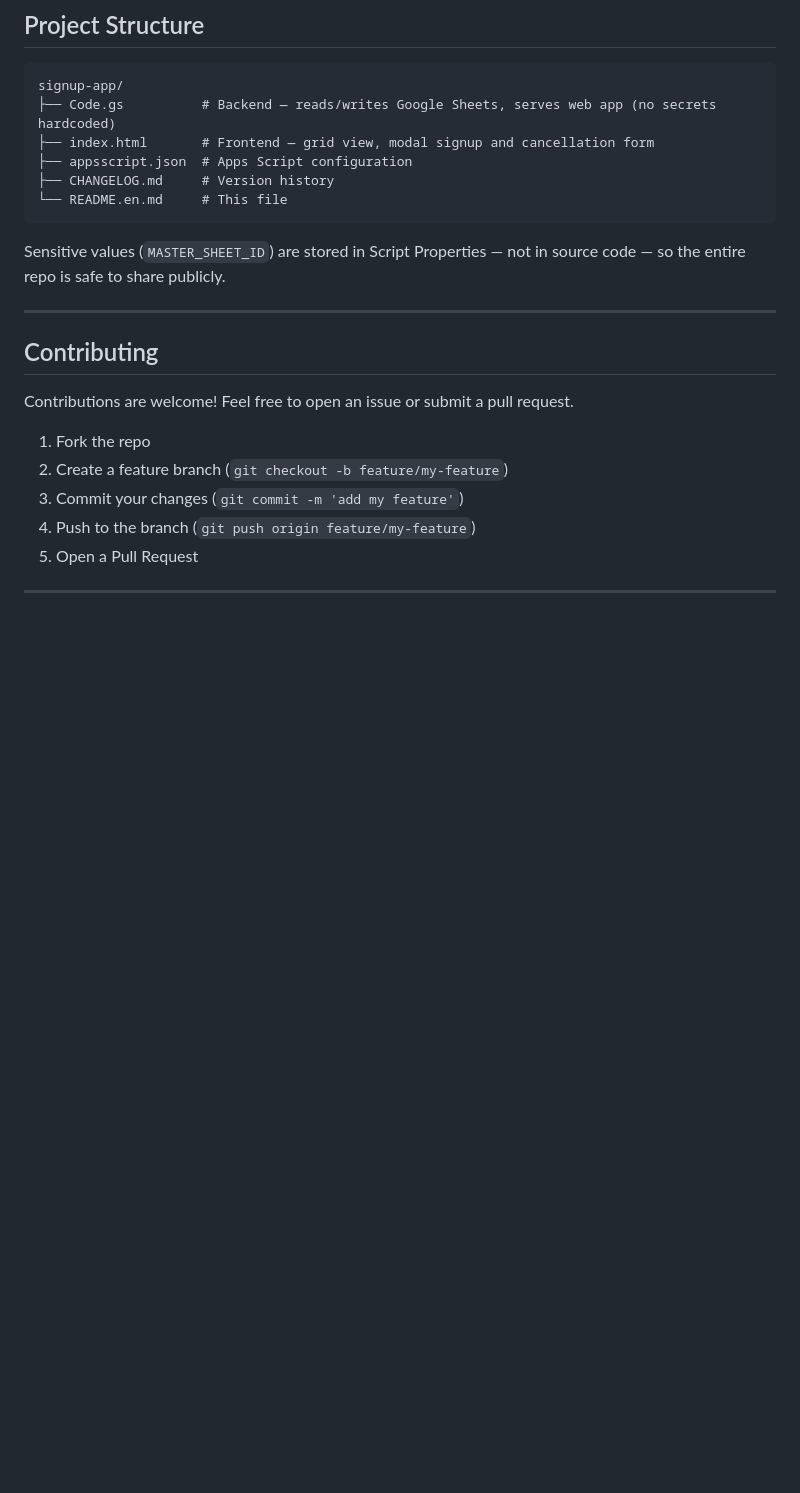
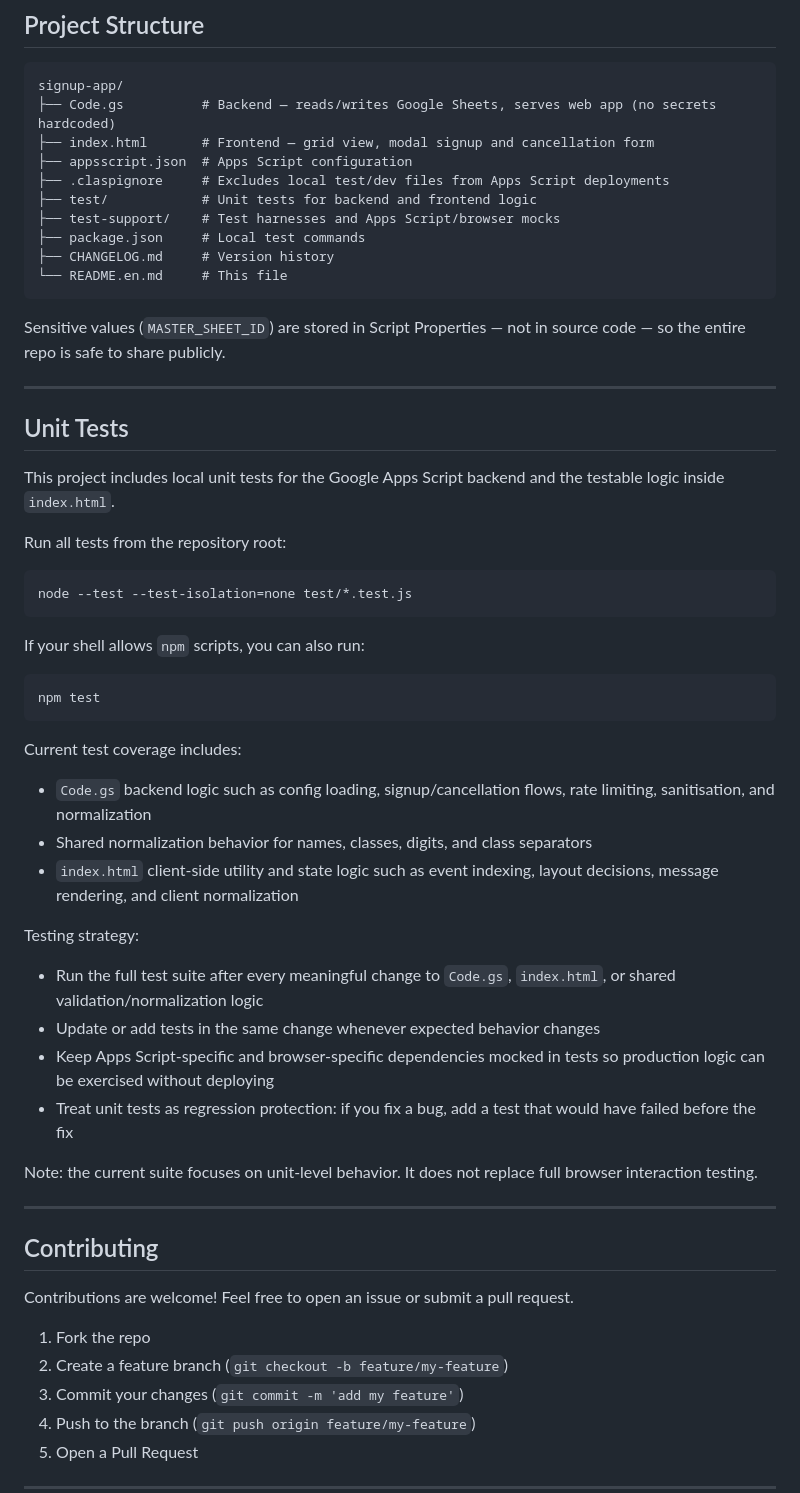
Before and after one commit to endotaatodne/signup_app, a Markdown page: README.en.md, the part around the change. Drawn GitHub-style; blank space fills up the shorter version.

````diff
--- a/README.en.md
+++ b/README.en.md
@@ -373,11 +373,48 @@ signup-app/
 ├── Code.gs          # Backend — reads/writes Google Sheets, serves web app (no secrets hardcoded)
 ├── index.html       # Frontend — grid view, modal signup and cancellation form
 ├── appsscript.json  # Apps Script configuration
+├── .claspignore     # Excludes local test/dev files from Apps Script deployments
+├── test/            # Unit tests for backend and frontend logic
+├── test-support/    # Test harnesses and Apps Script/browser mocks
+├── package.json     # Local test commands
 ├── CHANGELOG.md     # Version history
 └── README.en.md     # This file
 ```
 
 Sensitive values (`MASTER_SHEET_ID`) are stored in Script Properties — not in source code — so the entire repo is safe to share publicly.
+
+---
+
+## Unit Tests
+
+This project includes local unit tests for the Google Apps Script backend and the testable logic inside `index.html`.
+
+Run all tests from the repository root:
+
+```bash
+node --test --test-isolation=none test/*.test.js
+```
+
+If your shell allows `npm` scripts, you can also run:
+
+```bash
+npm test
+```
+
+Current test coverage includes:
+
+- `Code.gs` backend logic such as config loading, signup/cancellation flows, rate limiting, sanitisation, and normalization
+- Shared normalization behavior for names, classes, digits, and class separators
+- `index.html` client-side utility and state logic such as event indexing, layout decisions, message rendering, and client normalization
+
+Testing strategy:
+
+- Run the full test suite after every meaningful change to `Code.gs`, `index.html`, or shared validation/normalization logic
+- Update or add tests in the same change whenever expected behavior changes
+- Keep Apps Script-specific and browser-specific dependencies mocked in tests so production logic can be exercised without deploying
+- Treat unit tests as regression protection: if you fix a bug, add a test that would have failed before the fix
+
+Note: the current suite focuses on unit-level behavior. It does not replace full browser interaction testing.
 
 ---
 
````
Also changed, not shown: README.ja.md (+39 -0 lines).
